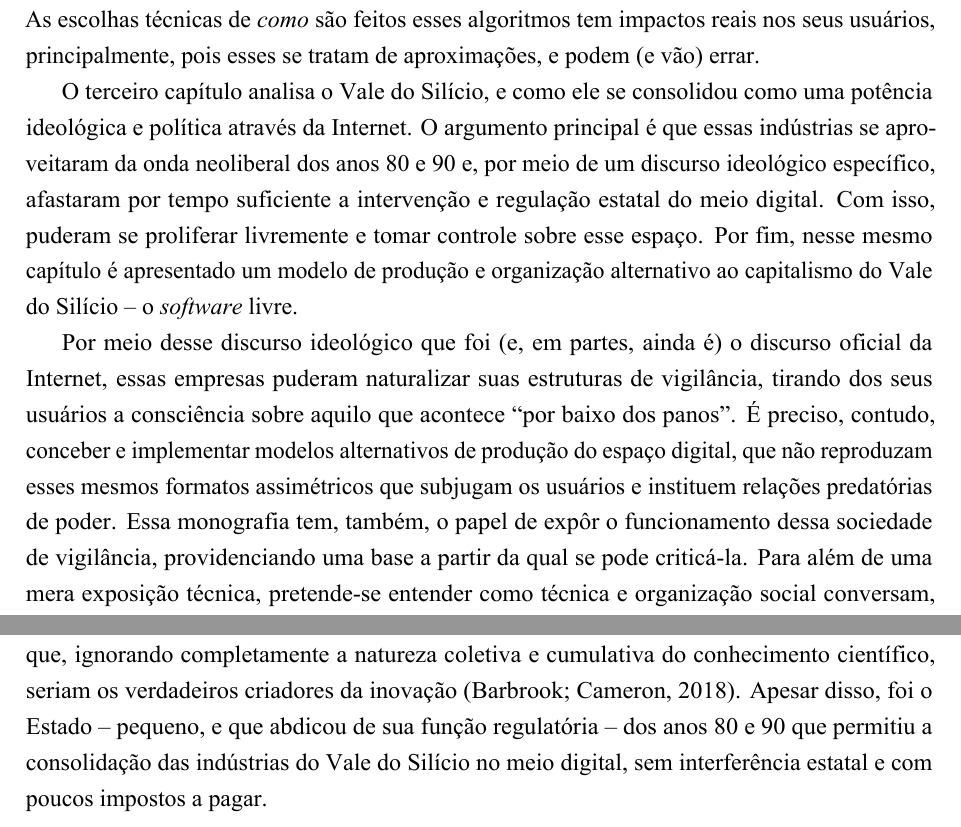
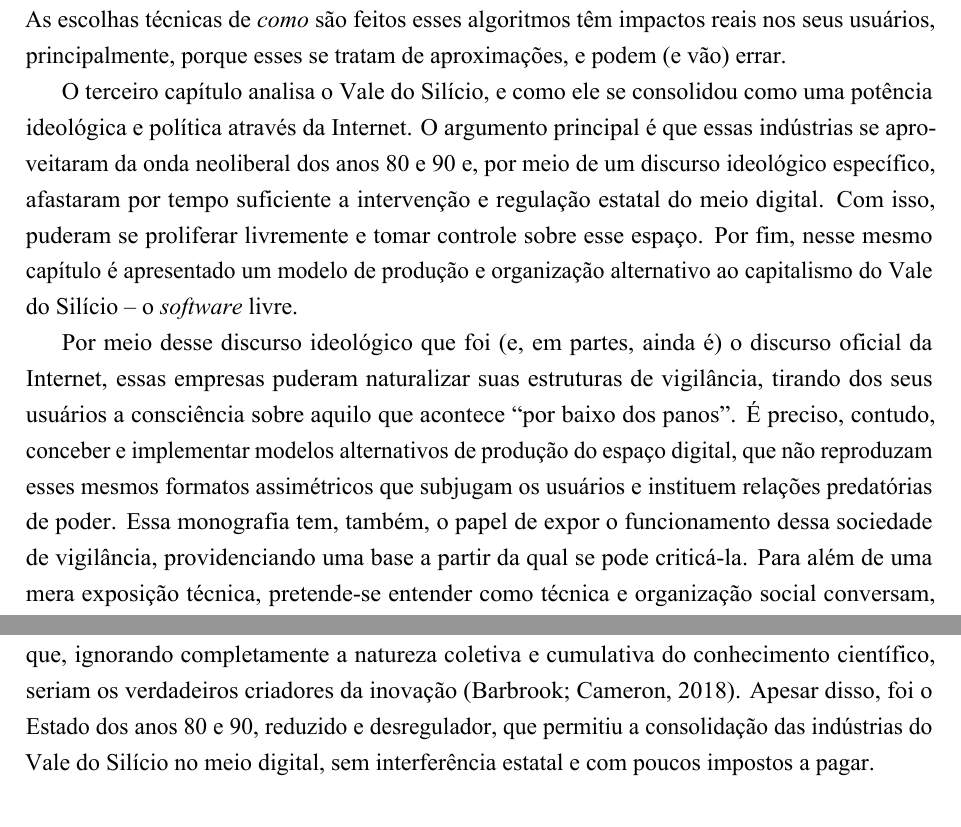
Before and after one commit to franpessoa/mono-em, a LaTeX thesis (main.tex, which reads 3.tex, intro.tex): two parts of pages 8 and 31 of 44, joined at a grey line, cut so that both start at the same text. The pictures show the PDF file out/main.pdf that the author committed with the source.

Commit message:
unstaged last changes

```diff
--- a/3.tex
+++ b/3.tex
@@ -128,7 +128,7 @@ O projeto político de uma sociedade de vigilância ganha, deste modo, capacidad
 Contraditoriamente, o mercado digital \textit{laissez faire} instituído pelo Vale do Silício dependeu, e continua dependendo, de amplo investimento estatal para existir, seja pela construção de infraestrutura física para a expansão do meio (cabos, torres), isenções fiscais (como vem acontecendo no Brasil com a construção de \textit{Data Centers}), ou até por serem os Estados os principais provedores de pesquisa científica, essencial para a manutenção dessa indústria.
 As contribuições estatais são, porém, veementemente ignoradas pelos proponentes dessa ideologia.
 O Vale do Silício prefere, nesse sentido, enaltecer a autonomia individual dos empreendedores, que, ignorando completamente a natureza coletiva e cumulativa do conhecimento científico, seriam os verdadeiros criadores da inovação \cite{barbrook_ideologia_2018}.
-Apesar disso, foi o Estado -- pequeno, e que abdicou de sua função regulatória -- dos anos 80 e 90 que permitiu a consolidação das indústrias do Vale do Silício no meio digital, sem interferência estatal e com poucos impostos a pagar.
+Apesar disso, foi o Estado dos anos 80 e 90, reduzido e desregulador, que permitiu a consolidação das indústrias do Vale do Silício no meio digital, sem interferência estatal e com poucos impostos a pagar.
 
 Também é contraditória a relação dessa doutrina -- a qual \textcite{barbrook_ideologia_2018} chamam de Ideologia Californiana -- com o trabalho.
 Ela defende o que os autores chamam de ``determinismo tecnológico'': uma noção de que ter sua força de trabalho automatizada é uma previsão fadada a acontecer.
--- a/intro.tex
+++ b/intro.tex
@@ -21,7 +21,7 @@ São descritas as maneiras pelas quais ela acontece, as circunstâncias onde oco
 
 Em seguida, no segundo capítulo, discutem-se as inteligências artificiais, partes cruciais do processamento de dados pessoais das quais muito se fala, frequentemente sem o aprofundamento técnico necessário.
 Através da pesquisa dos fundamentos matemáticos por trás do aprendizado de máquina, esses algoritmos são analisados em termos de transparência e interpretabilidade.
-As escolhas técnicas de \textit{como} são feitos esses algoritmos tem impactos reais nos seus usuários, principalmente, pois esses se tratam de aproximações, e podem (e vão) errar.
+As escolhas técnicas de \textit{como} são feitos esses algoritmos têm impactos reais nos seus usuários, principalmente, porque esses se tratam de aproximações, e podem (e vão) errar.
 
 O terceiro capítulo analisa o Vale do Silício, e como ele se consolidou como uma potência ideológica e política através da Internet.
 O argumento principal é que essas indústrias se aproveitaram da onda neoliberal dos anos 80 e 90 e, por meio de um discurso ideológico específico, afastaram por tempo suficiente a intervenção e regulação estatal do meio digital.
```
Also changed, not shown: 1.tex (+1 -1 lines), 2.tex (+1 -1 lines), out/main.pdf, intro.tex (2 more changed lines).
